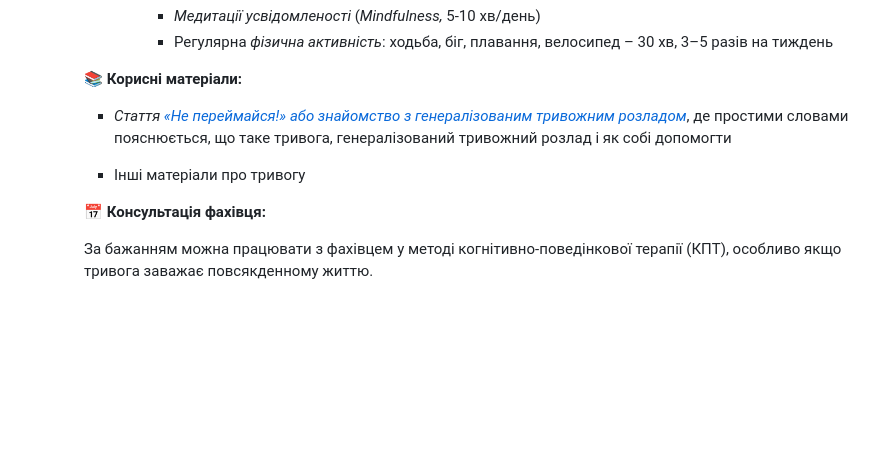
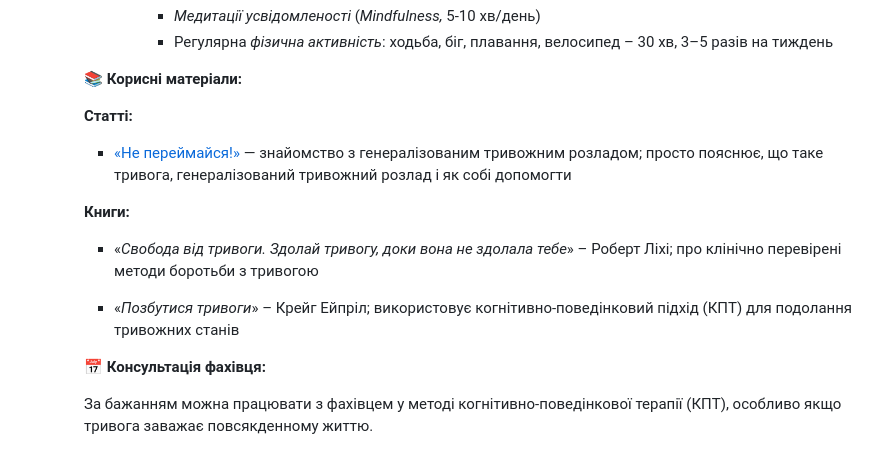
Before and after one commit to vstanyshevskyy/obobruiko, a Markdown page: content/questionnaires/gad-7-general-anxiety-disorder-7.md, the part around the change. GitHub-like rendering; blank space fills up the shorter version.

Commit message:
Update Опитувальники “gad-7-general-anxiety-disorder-7”

```diff
--- a/content/questionnaires/gad-7-general-anxiety-disorder-7.md
+++ b/content/questionnaires/gad-7-general-anxiety-disorder-7.md
@@ -440,9 +440,18 @@ content:
           📚 **Корисні матеріали:**
 
 
-          * *Стаття [«Не переймайся!» або знайомство з генералізованим тривожним розладом](https://www.bobruiko.com/articles/dont-worry-anxiety-disorder/)*, де простими словами пояснюється, що таке тривога, генералізований тривожний розлад і як собі допомогти
+          **Статті:**
 
-          * Інші матеріали про тривогу
+
+          * [«Не переймайся!»](#) — знайомство з генералізованим тривожним розладом; просто пояснює, що таке тривога, генералізований тривожний розлад і як собі допомогти
+
+
+          **Книги:**
+
+
+          * «*Свобода від тривоги. Здолай тривогу, доки вона не здолала тебе*» – Роберт Ліхі; про клінічно перевірені методи боротьби з тривогою
+
+          * «*Позбутися тривоги*» – Крейг Ейпріл; використовує когнітивно-поведінковий підхід (КПТ) для подолання тривожних станів
 
 
           📅 **Консультація фахівця:**
```
